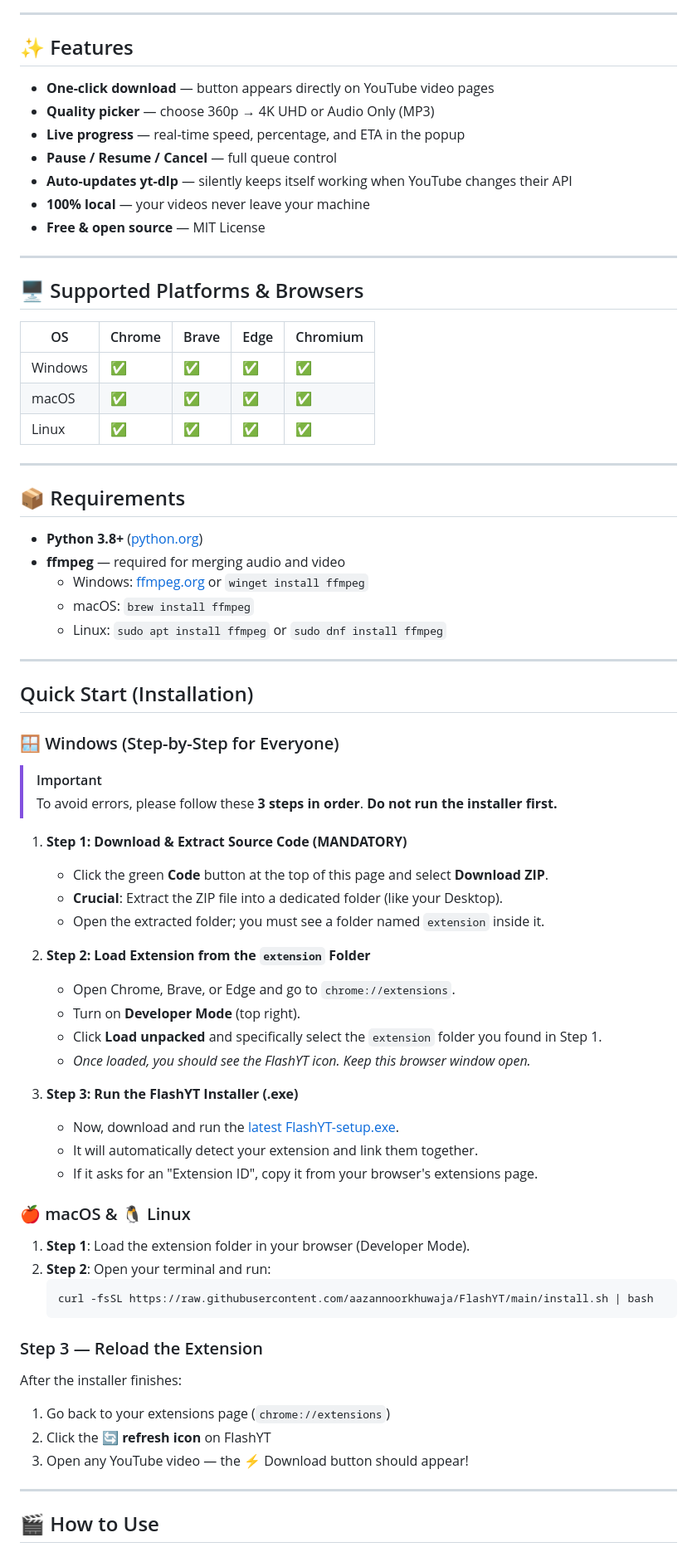
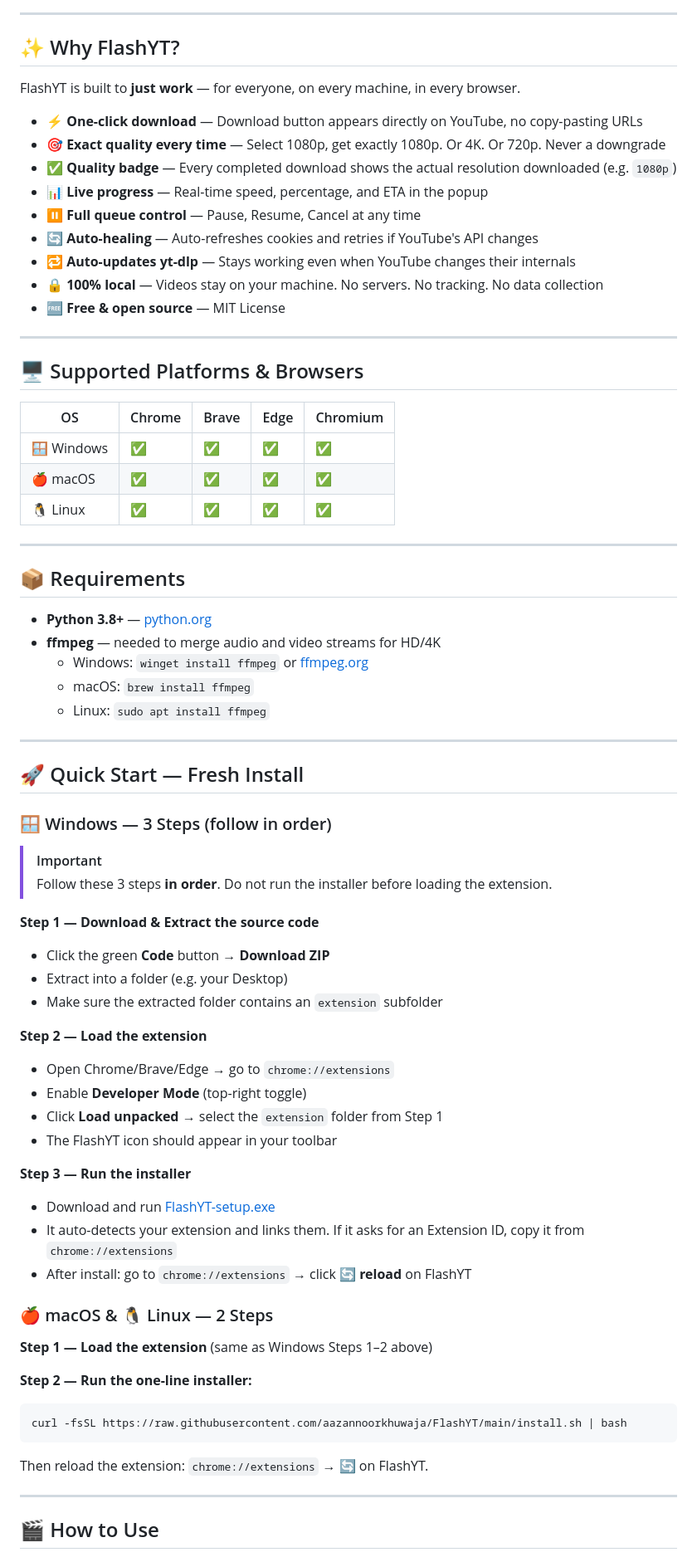
Before and after one commit to aazannoorkhuwaja/FlashYT, a Markdown page: README.md, the part around one of its changes. Shown at 83% size. GitHub-like rendering.

````diff
--- a/README.md
+++ b/README.md
@@ -8,14 +12,18 @@
 ---
 
-## ✨ Features
+## ✨ Why FlashYT?
 
-- **One-click download** — button appears directly on YouTube video pages
-- **Quality picker** — choose 360p → 4K UHD or Audio Only (MP3)
-- **Live progress** — real-time speed, percentage, and ETA in the popup
-- **Pause / Resume / Cancel** — full queue control
-- **Auto-updates yt-dlp** — silently keeps itself working when YouTube changes their API
-- **100% local** — your videos never leave your machine
-- **Free & open source** — MIT License
+FlashYT is built to **just work** — for everyone, on every machine, in every browser.
+
+- **⚡ One-click download** — Download button appears directly on YouTube, no copy-pasting URLs
+- **🎯 Exact quality every time** — Select 1080p, get exactly 1080p. Or 4K. Or 720p. Never a downgrade
+- **✅ Quality badge** — Every completed download shows the actual resolution downloaded (e.g. `1080p`)
+- **📊 Live progress** — Real-time speed, percentage, and ETA in the popup
+- **⏸️ Full queue control** — Pause, Resume, Cancel at any time
+- **🔄 Auto-healing** — Auto-refreshes cookies and retries if YouTube's API changes
+- **🔁 Auto-updates yt-dlp** — Stays working even when YouTube changes their internals
+- **🔒 100% local** — Videos stay on your machine. No servers. No tracking. No data collection
+- **🆓 Free & open source** — MIT License
 
 ---
 
@@ -23,58 +31,55 @@
 
 | OS | Chrome | Brave | Edge | Chromium |
 |---|---|---|---|---|
-| Windows | ✅ | ✅ | ✅ | ✅ |
-| macOS | ✅ | ✅ | ✅ | ✅ |
-| Linux | ✅ | ✅ | ✅ | ✅ |
+| 🪟 Windows | ✅ | ✅ | ✅ | ✅ |
+| 🍎 macOS | ✅ | ✅ | ✅ | ✅ |
+| 🐧 Linux | ✅ | ✅ | ✅ | ✅ |
 
 ---
 
 ## 📦 Requirements
 
-- **Python 3.8+** ([python.org](https://www.python.org/downloads/))
-- **ffmpeg** — required for merging audio and video
-  - Windows: [ffmpeg.org](https://ffmpeg.org/download.html) or `winget install ffmpeg`
+- **Python 3.8+** — [python.org](https://www.python.org/downloads/)
+- **ffmpeg** — needed to merge audio and video streams for HD/4K
+  - Windows: `winget install ffmpeg` or [ffmpeg.org](https://ffmpeg.org/download.html)
   - macOS: `brew install ffmpeg`
-  - Linux: `sudo apt install ffmpeg` or `sudo dnf install ffmpeg`
+  - Linux: `sudo apt install ffmpeg`
 
 ---
 
-## Quick Start (Installation)
+## 🚀 Quick Start — Fresh Install
 
-### 🪟 Windows (Step-by-Step for Everyone)
+### 🪟 Windows — 3 Steps (follow in order)
 
 > [!IMPORTANT]
-> To avoid errors, please follow these **3 steps in order**. **Do not run the installer first.**
+> Follow these 3 steps **in order**. Do not run the installer before loading the extension.
 
-1.  **Step 1: Download & Extract Source Code (MANDATORY)**
-    *   Click the green **Code** button at the top of this page and select **Download ZIP**.
-    *   **Crucial**: Extract the ZIP file into a dedicated folder (like your Desktop).
-    *   Open the extracted folder; you must see a folder named `extension` inside it.
+**Step 1 — Download & Extract the source code**
+- Click the green **Code** button → **Download ZIP**
+- Extract into a folder (e.g. your Desktop)
+- Make sure the extracted folder contains an `extension` subfolder
 
-2.  **Step 2: Load Extension from the `extension` Folder**
-    *   Open Chrome, Brave, or Edge and go to `chrome://extensions`.
-    *   Turn on **Developer Mode** (top right).
-    *   Click **Load unpacked** and specifically select the `extension` folder you found in Step 1.
-    *   _Once loaded, you should see the FlashYT icon. Keep this browser window open._
+**Step 2 — Load the extension**
+- Open Chrome/Brave/Edge → go to `chrome://extensions`
+- Enable **Developer Mode** (top-right toggle)
+- Click **Load unpacked** → select the `extension` folder from Step 1
+- The FlashYT icon should appear in your toolbar
 
-3.  **Step 3: Run the FlashYT Installer (.exe)**
-    *   Now, download and run the [latest FlashYT-setup.exe](https://github.com/aazannoorkhuwaja/FlashYT/releases/latest).
-    *   It will automatically detect your extension and link them together.
-    *   If it asks for an "Extension ID", copy it from your browser's extensions page.
+**Step 3 — Run the installer**
+- Download and run [FlashYT-setup.exe](https://github.com/aazannoorkhuwaja/FlashYT/releases/latest)
+- It auto-detects your extension and links them. If it asks for an Extension ID, copy it from `chrome://extensions`
+- After install: go to `chrome://extensions` → click **🔄 reload** on FlashYT
 
-### 🍎 macOS & 🐧 Linux
-1.  **Step 1**: Load the extension folder in your browser (Developer Mode).
-2.  **Step 2**: Open your terminal and run:
-    ```bash
-    curl -fsSL https://raw.githubusercontent.com/aazannoorkhuwaja/FlashYT/main/install.sh | bash
-    ```
+### 🍎 macOS & 🐧 Linux — 2 Steps
 
-### Step 3 — Reload the Extension
+**Step 1 — Load the extension** (same as Windows Steps 1–2 above)
 
-After the installer finishes:
-1. Go back to your extensions page (`chrome://extensions`)
-2. Click the **🔄 refresh icon** on FlashYT
-3. Open any YouTube video — the ⚡ Download button should appear!
+**Step 2 — Run the one-line installer:**
+```bash
+curl -fsSL https://raw.githubusercontent.com/aazannoorkhuwaja/FlashYT/main/install.sh | bash
+```
+
+Then reload the extension: `chrome://extensions` → 🔄 on FlashYT.
 
 ---
 
````
Also changed, not shown: other parts of README.md (+102 -32 lines).
